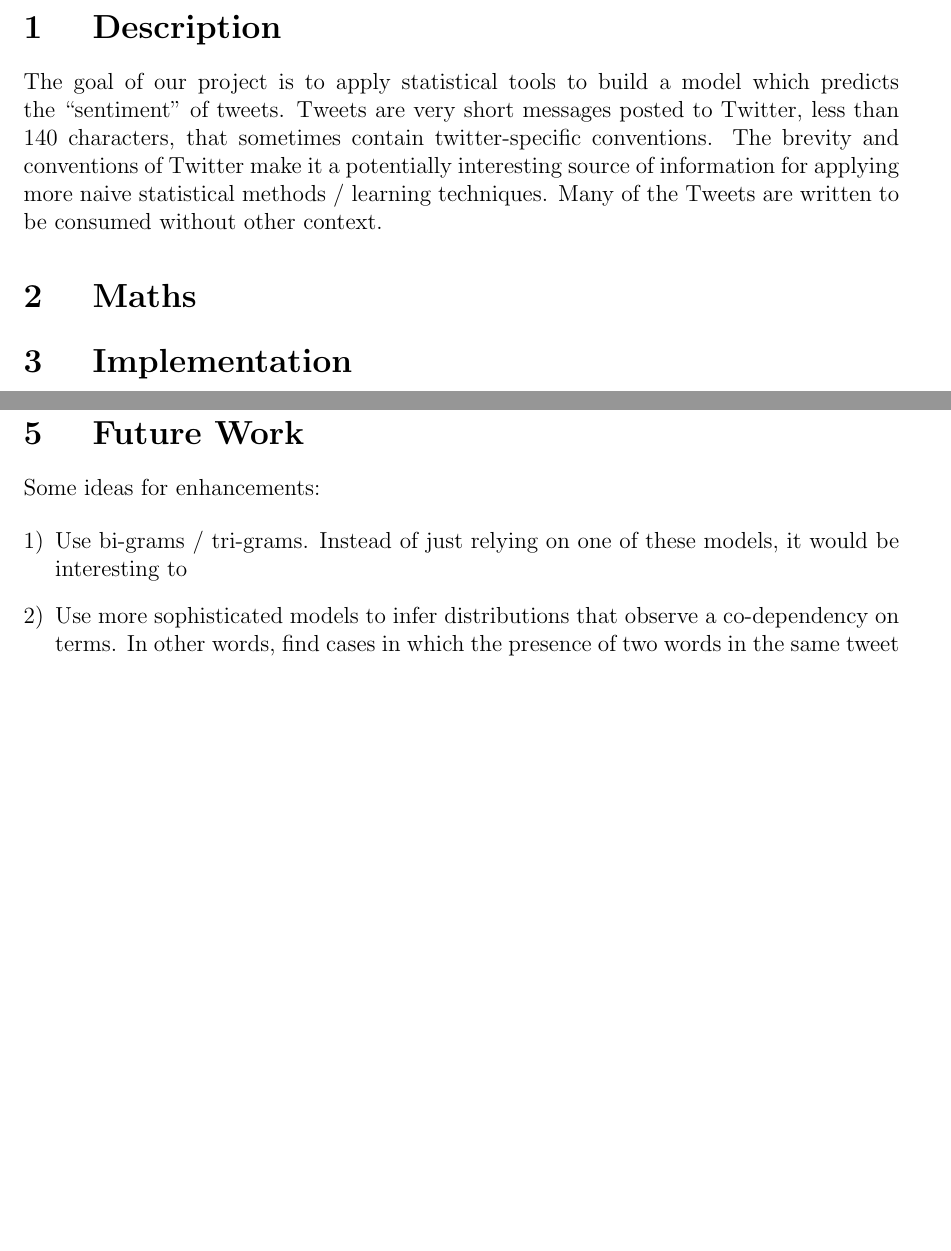
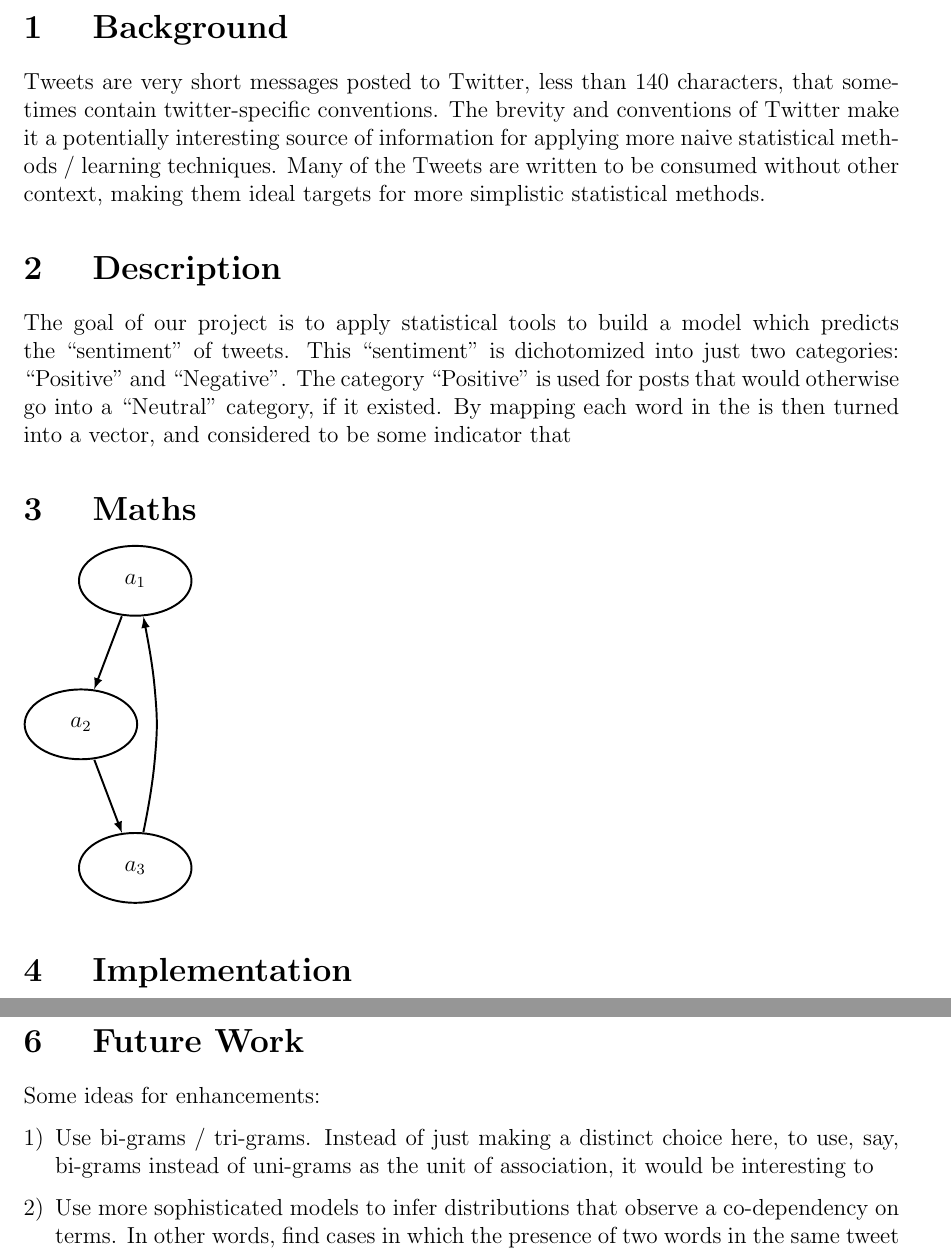
Before and after one commit to wcauchois/stat391_project, a LaTeX document (report/report.tex, which reads report/figs/fig1.tex): two parts of pages 2 and 4 of 5 before the commit and two parts of pages 2 and 5 of 5 after it, joined at a grey line, cut at the place of the change, the shorter picture padded with empty space. Compiled offline with pdfLaTeX.

Commit message:
Minor changes

```diff
--- /dev/null
+++ b/report/figs/fig1.tex
@@ -0,0 +1,34 @@
+
+\begin{tikzpicture}[>=latex,line join=bevel,]
+  \pgfsetlinewidth{1bp}
+%%
+\pgfsetcolor{black}
+  % Edge: a_2 -> a_3
+  \draw [->] (35.921bp,74.708bp) .. controls (39.143bp,66.195bp) and (43.042bp,55.888bp)  .. (50.158bp,37.082bp);
+  % Edge: a_3 -> a_1
+  \draw [->] (61.215bp,37.471bp) .. controls (63.423bp,48.092bp) and (65.893bp,61.724bp)  .. (67bp,74bp) .. controls (68.517bp,90.821bp) and (68.517bp,95.179bp)  .. (67bp,112bp) .. controls (66.213bp,120.73bp) and (64.737bp,130.14bp)  .. (61.215bp,148.53bp);
+  % Edge: a_1 -> a_2
+  \draw [->] (50.079bp,148.71bp) .. controls (46.857bp,140.19bp) and (42.958bp,129.89bp)  .. (35.842bp,111.08bp);
+  % Node: a_3
+\begin{scope}
+  \definecolor{strokecol}{rgb}{0.0,0.0,0.0};
+  \pgfsetstrokecolor{strokecol}
+  \draw (57bp,19bp) ellipse (29bp and 18bp);
+  \draw (57bp,19bp) node {$a_3$};
+\end{scope}
+  % Node: a_2
+\begin{scope}
+  \definecolor{strokecol}{rgb}{0.0,0.0,0.0};
+  \pgfsetstrokecolor{strokecol}
+  \draw (29bp,93bp) ellipse (29bp and 18bp);
+  \draw (29bp,93bp) node {$a_2$};
+\end{scope}
+  % Node: a_1
+\begin{scope}
+  \definecolor{strokecol}{rgb}{0.0,0.0,0.0};
+  \pgfsetstrokecolor{strokecol}
+  \draw (57bp,167bp) ellipse (29bp and 18bp);
+  \draw (57bp,167bp) node {$a_1$};
+\end{scope}
+%
+\end{tikzpicture}
--- a/report/report.tex
+++ b/report/report.tex
@@ -4,6 +4,14 @@
 \usepackage{amsmath}
 \usepackage{graphicx}
 \usepackage{verbatim}
+\usepackage{parskip}
+
+% Stuff for dot2tex
+\usepackage[x11names, rgb]{xcolor}
+\usepackage[utf8]{inputenc}
+\usepackage{tikz}
+\usetikzlibrary{snakes,arrows,shapes}
+
 
 \title{Stats 391 Project}
 \author{By \\ Henry Baba-Weiss, Bill Cauchois, Coral Peterson, and Michael Sloan}
@@ -14,13 +22,18 @@
 \maketitle
 \pagebreak
 
+\section { Background }
+
+Tweets are very short messages posted to Twitter, less than 140 characters, that sometimes contain twitter-specific conventions.  The brevity and conventions of Twitter make it a potentially interesting source of information for applying more naive statistical methods / learning techniques.  Many of the Tweets are written to be consumed without other context, making them ideal targets for more simplistic statistical methods.
+
 \section { Description }
 
-The goal of our project is to apply statistical tools to build a model which predicts the ``sentiment'' of tweets.  Tweets are very short messages posted to Twitter, less than 140 characters, that sometimes contain twitter-specific conventions.  The brevity and conventions of Twitter make it a potentially interesting source of information for applying more naive statistical methods / learning techniques.  Many of the Tweets are written to be consumed without other context.
+The goal of our project is to apply statistical tools to build a model which predicts the ``sentiment'' of tweets.  This ``sentiment'' is dichotomized into just two categories: ``Positive'' and ``Negative''.  The category ``Positive'' is used for posts that would otherwise go into a ``Neutral'' category, if it existed.  By mapping each word in the  is then turned into a vector, and considered to be some indicator that
+
 
 \section { Maths }
 
-
+\input { figs/fig1.tex }
 
 \section{ Implementation }
 
@@ -127,7 +140,7 @@ Tweets use ``hash-tag'' prefixes of words or compounded words in order to indica
 Some ideas for enhancements:
 
 \begin{enumerate}[1)]
-\item Use bi-grams / tri-grams.  Instead of just relying on one of these models, it would be interesting to
+\item Use bi-grams / tri-grams.  Instead of just making a distinct choice here, to use, say, bi-grams instead of uni-grams as the unit of association, it would be interesting to
 
 \item Use more sophisticated models to infer distributions that observe a co-dependency on terms.  In other words, find cases in which the presence of two words in the same tweet is significant, whereas each in isolation is not.
 
```
Also changed, not shown: report/report.tex (2 more changed lines), 2 other files.
